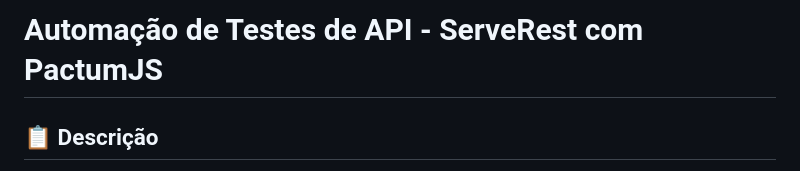
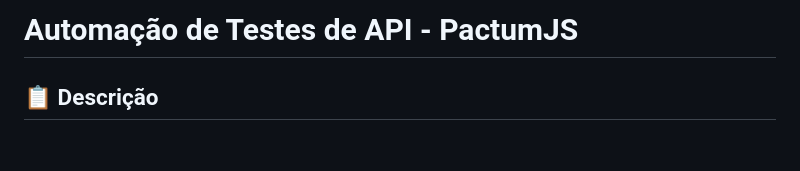
Before and after one commit to kitoyppd23/qa.automationexercise-api.pactumjs, a Markdown page: README.md, the part around the change. Rendered like a GitHub page; blank space fills up the shorter version.

```diff
--- a/README.md
+++ b/README.md
@@ -1,4 +1,4 @@
-# Automação de Testes de API - ServeRest com PactumJS
+# Automação de Testes de API -  PactumJS
 
 ## 📋 Descrição
 
```
